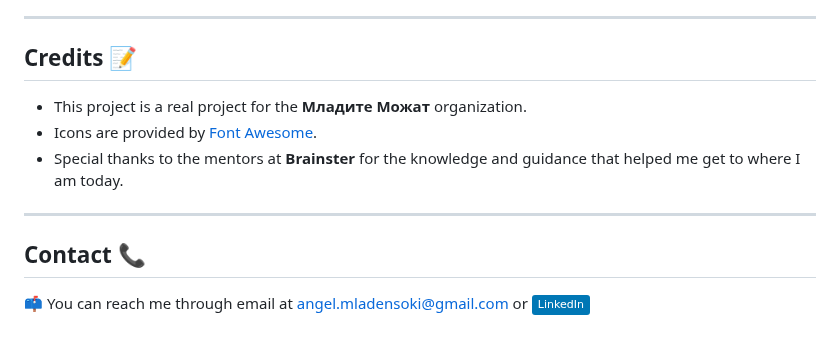
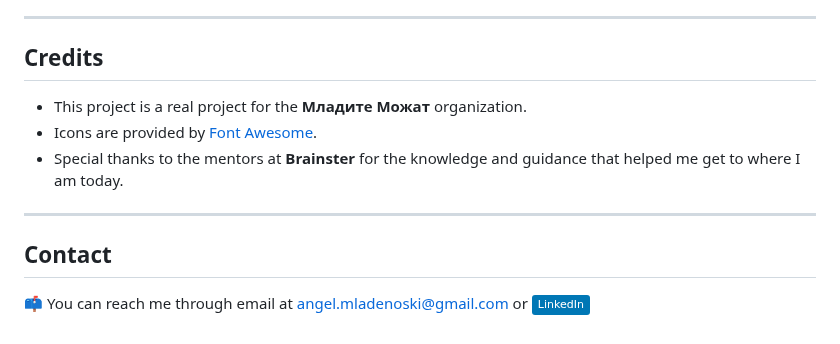
Before and after one commit to angelmladenoski/youth_can, a Markdown page: README.md, the part around one of its changes. GitHub-like rendering; badges without logos.

Commit message:
update of the readme

```diff
--- a/README.md
+++ b/README.md
@@ -101,7 +101,7 @@ For this project, I relied on **Git** for version control to effectively manage
 
 ---
 
-## Credits 📝
+## Credits
 
 - This project is a real project for the **Младите Можат** organization.
 - Icons are provided by [Font Awesome](https://fontawesome.com/).
@@ -109,9 +109,9 @@ For this project, I relied on **Git** for version control to effectively manage
 
 ---
 
-## Contact 📞
+## Contact
 
-📫 You can reach me through email at [angel.mladensoki@gmail.com](mailto:angel.mladenoski@gmail.com)
+📫 You can reach me through email at [angel.mladenoski@gmail.com](mailto:angel.mladenoski@gmail.com)
 or
 [![LinkedIn](https://img.shields.io/badge/LinkedIn-%230077B5.svg?logo=linkedin&logoColor=white)](https://www.linkedin.com/in/angel-mladenoski-46a27330a/)
 [![Static Badge](https://img.shields.io/badge/GitHub-white?style=flat&logo=github&logoColor=black&logoSize=auto&labelColor=white&color=white&cacheSeconds=3600&link=https%3A%2F%2Fgithub.com%2Fmakedonkatochevska)](https://github.com/angelmladenoski)
```
Also changed, not shown: other parts of README.md (+13 -13 lines).
